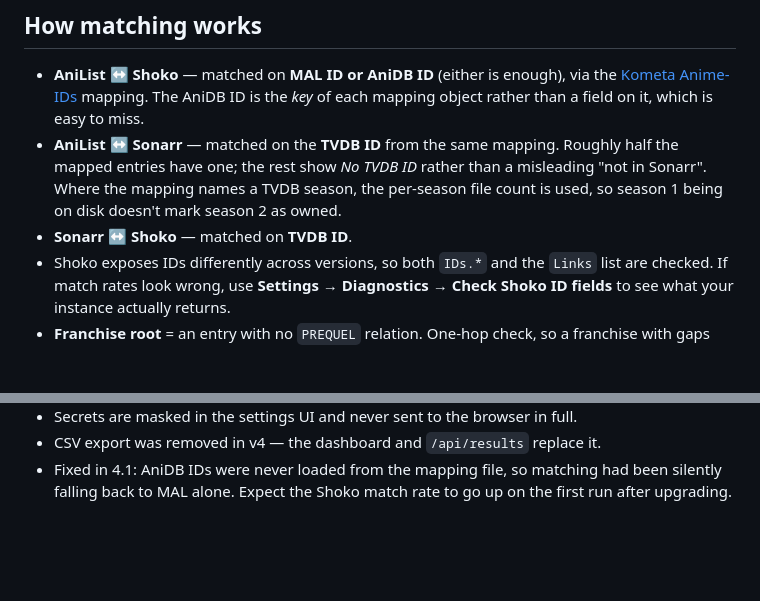
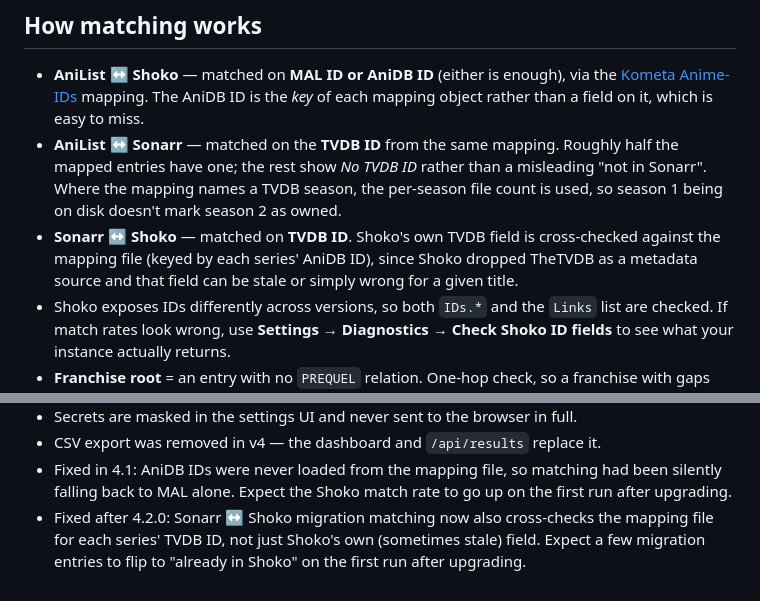
Before and after one commit to dubberness/anime-tracker, a Markdown page: README.md, 2 parts joined by grey strips. Drawn GitHub-style; blank space fills up the shorter version.

Commit message:
Document the Sonarr/Shoko mapping-file TVDB cross-check in the README
Co-Authored-By: Claude Sonnet 5 <noreply@anthropic.com>

```diff
--- a/README.md
+++ b/README.md
@@ -135,7 +135,10 @@ tests/                    pytest suite
   than a misleading "not in Sonarr". Where the mapping names a TVDB season, the
   per-season file count is used, so season 1 being on disk doesn't mark season
   2 as owned.
-- **Sonarr ↔ Shoko** — matched on **TVDB ID**.
+- **Sonarr ↔ Shoko** — matched on **TVDB ID**. Shoko's own TVDB field is
+  cross-checked against the mapping file (keyed by each series' AniDB ID),
+  since Shoko dropped TheTVDB as a metadata source and that field can be
+  stale or simply wrong for a given title.
 - Shoko exposes IDs differently across versions, so both `IDs.*` and the
   `Links` list are checked. If match rates look wrong, use
   **Settings → Diagnostics → Check Shoko ID fields** to see what your instance
@@ -254,3 +257,7 @@ without building the image; the container itself runs 3.12.
 - Fixed in 4.1: AniDB IDs were never loaded from the mapping file, so matching
   had been silently falling back to MAL alone. Expect the Shoko match rate to
   go up on the first run after upgrading.
+- Fixed after 4.2.0: Sonarr ↔ Shoko migration matching now also cross-checks
+  the mapping file for each series' TVDB ID, not just Shoko's own (sometimes
+  stale) field. Expect a few migration entries to flip to "already in Shoko"
+  on the first run after upgrading.
```
